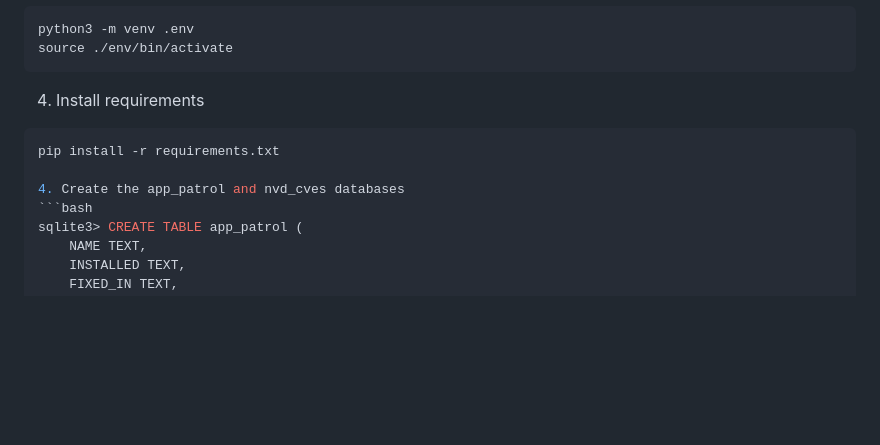
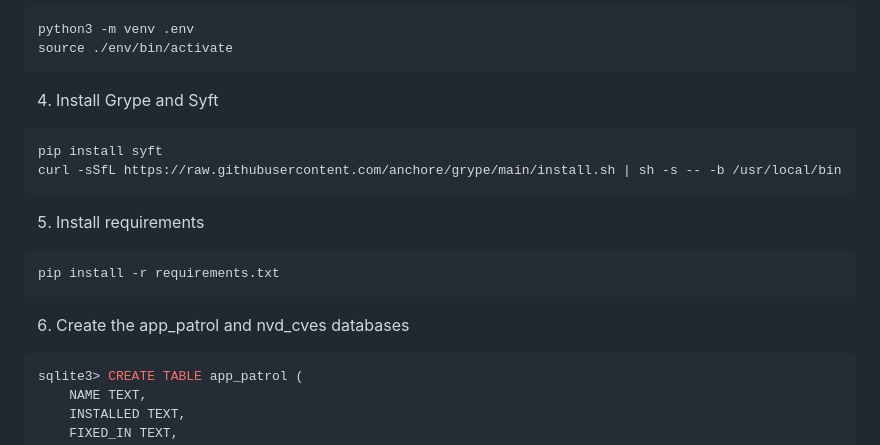
Before and after one commit to jasona7/ChatCVE, a Markdown page: README.md, the part around the change. GitHub-like rendering; blank space fills up the shorter version.

````diff
--- a/README.md
+++ b/README.md
@@ -24,11 +24,16 @@ cd ChatCVE
 python3 -m venv .env
 source ./env/bin/activate
 ```
-4. Install requirements
+4. Install Grype and Syft
+```bash
+pip install syft
+curl -sSfL https://raw.githubusercontent.com/anchore/grype/main/install.sh | sh -s -- -b /usr/local/bin
+```
+5. Install requirements
 ```bash
 pip install -r requirements.txt
-
-4. Create the app_patrol and nvd_cves databases
+```
+6. Create the app_patrol and nvd_cves databases
 ```bash
 sqlite3> CREATE TABLE app_patrol (
     NAME TEXT,
````
